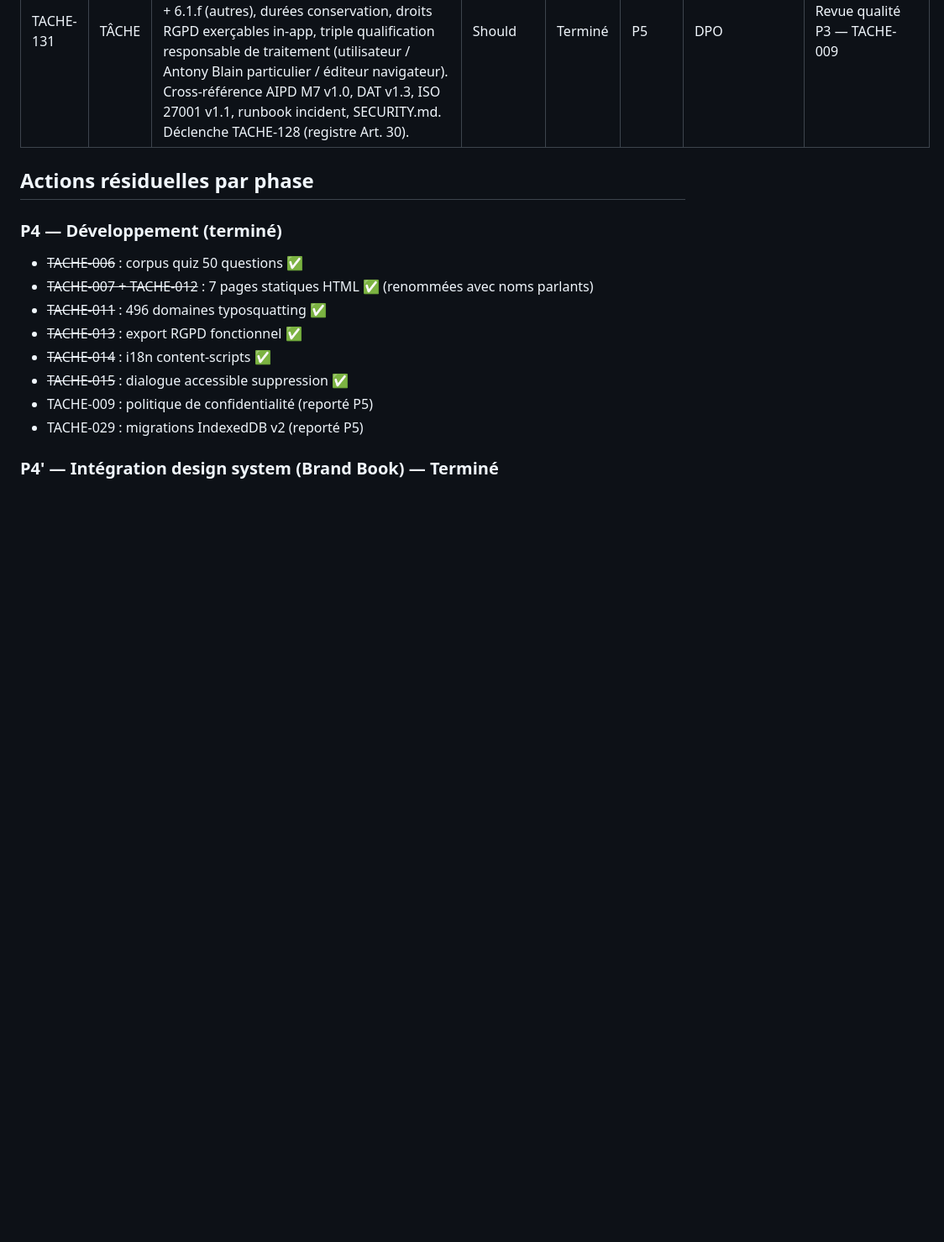
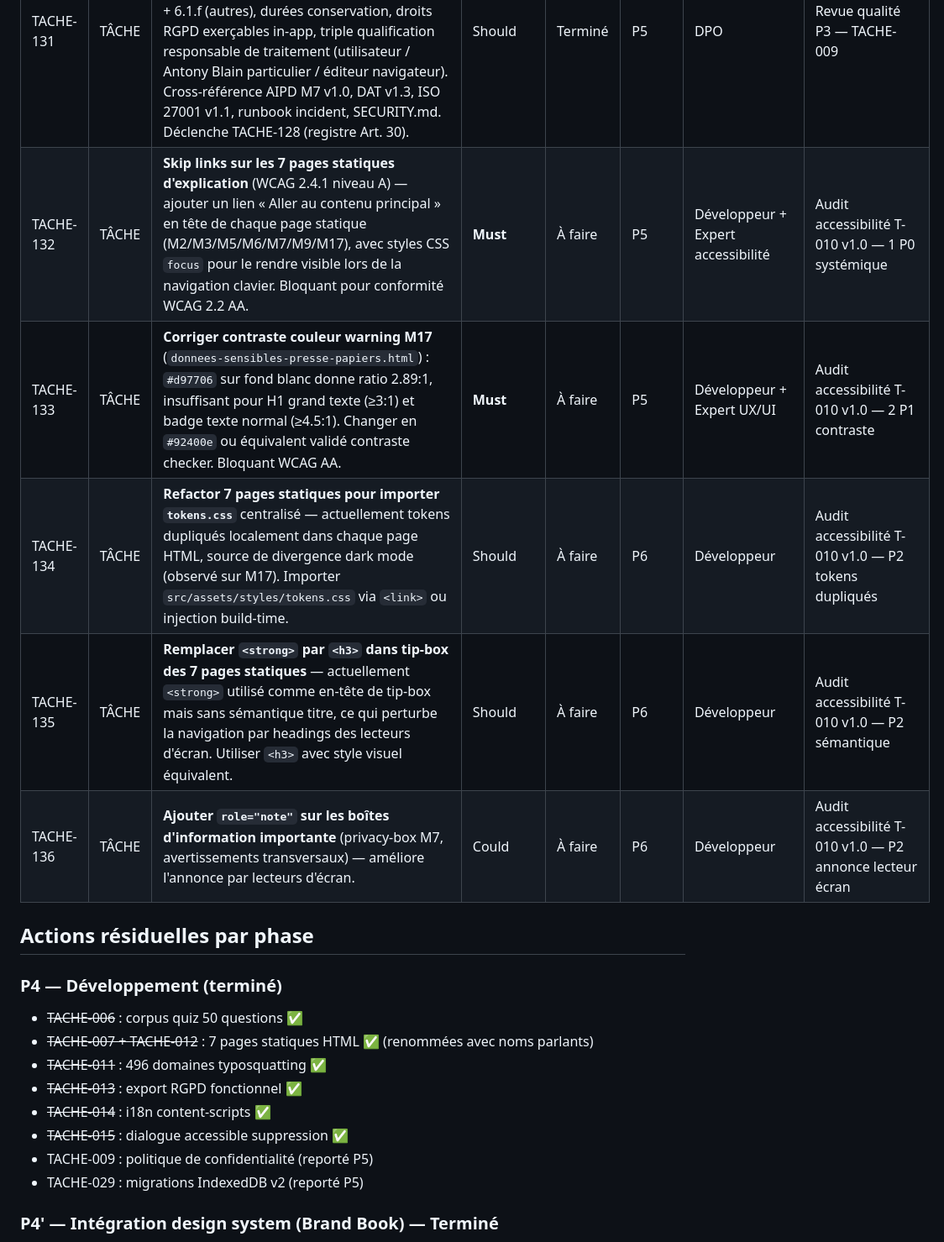
Before and after one commit to antonyblain/sentinel-nudge, a Markdown page: .claude/BACKLOG.md, the part around one of its changes. Shown at 84% size. Rendered like a GitHub page; blank space fills up the shorter version.

```diff
--- a/.claude/BACKLOG.md
+++ b/.claude/BACKLOG.md
@@ -133,6 +133,11 @@
 | TACHE-129 | TÂCHE | **Paramétrage repo GitHub — actions manuelles Commanditaire** (audit TACHE-116 REC-01/06/08/24/25) : (a) passer la default branch de `main` à `develop` (Settings > Branches) — REC-01 Should, (b) activer auto-delete head branches après merge (Settings > General > Pull Requests) — REC-06/25 Should, (c) désactiver "Allow merge commits" et "Allow rebase merging", ne garder que "Allow squash merging" pour forcer un historique linéaire — REC-24 Should, (d) supprimer les 3 branches orphelines résiduelles si encore présentes — REC-08 Should. Effort total ≈ 10 minutes. Non bloquant pour T-112 mais recommandé avant passage public. | Should          | À faire    | P6    | Commanditaire                     | Audit TACHE-116 REC-01/06/08/24/25                      |
 | TACHE-130 | TÂCHE | **Métadonnées & communauté repo public** (audit TACHE-116 REC-02/14/26/28) post T-112 : (a) ajouter topics GitHub (`browser-extension`, `security`, `privacy`, `chrome-extension`, `nudge`, `manifest-v3`, `typescript`, `cybersecurity-awareness`) — REC-02 Could, (b) activer `web_commit_signoff_required` pour traçabilité DCO contributeurs externes — REC-26 Could, (c) activer GitHub Discussions comme canal communautaire (distinct des Issues) — REC-28 Could, (d) documenter les secrets CWS attendus (`CWS_CLIENT_ID`, `CWS_CLIENT_SECRET`, `CWS_REFRESH_TOKEN`) dans un doc `docs/securite/secrets-cws.md` dès que la publication Chrome Web Store sera planifiée — REC-14 Could (à réactiver selon roadmap CWS). | Could           | À faire    | P6+   | Commanditaire + DevSecOps         | Audit TACHE-116 REC-02/14/26/28                         |
 | TACHE-131 | TÂCHE | **Politique de confidentialité v1.0 livrée** (PR dédiée) — 343 lignes, 15 sections conformes RGPD Art. 12-14, 7 modules + paramètres couverts, bases légales Art. 6.1.a (M7 opt-in) + 6.1.f (autres), durées conservation, droits RGPD exerçables in-app, triple qualification responsable de traitement (utilisateur / Antony Blain particulier / éditeur navigateur). Cross-référence AIPD M7 v1.0, DAT v1.3, ISO 27001 v1.1, runbook incident, SECURITY.md. Déclenche TACHE-128 (registre Art. 30). | Should          | Terminé    | P5    | DPO                               | Revue qualité P3 — TACHE-009                            |
+| TACHE-132 | TÂCHE | **Skip links sur les 7 pages statiques d'explication** (WCAG 2.4.1 niveau A) — ajouter un lien « Aller au contenu principal » en tête de chaque page statique (M2/M3/M5/M6/M7/M9/M17), avec styles CSS `focus` pour le rendre visible lors de la navigation clavier. Bloquant pour conformité WCAG 2.2 AA. | **Must**        | À faire    | P5    | Développeur + Expert accessibilité | Audit accessibilité T-010 v1.0 — 1 P0 systémique          |
+| TACHE-133 | TÂCHE | **Corriger contraste couleur warning M17** (`donnees-sensibles-presse-papiers.html`) : `#d97706` sur fond blanc donne ratio 2.89:1, insuffisant pour H1 grand texte (≥3:1) et badge texte normal (≥4.5:1). Changer en `#92400e` ou équivalent validé contraste checker. Bloquant WCAG AA. | **Must**        | À faire    | P5    | Développeur + Expert UX/UI        | Audit accessibilité T-010 v1.0 — 2 P1 contraste          |
+| TACHE-134 | TÂCHE | **Refactor 7 pages statiques pour importer `tokens.css`** centralisé — actuellement tokens dupliqués localement dans chaque page HTML, source de divergence dark mode (observé sur M17). Importer `src/assets/styles/tokens.css` via `<link>` ou injection build-time. | Should          | À faire    | P6    | Développeur                       | Audit accessibilité T-010 v1.0 — P2 tokens dupliqués    |
+| TACHE-135 | TÂCHE | **Remplacer `<strong>` par `<h3>` dans tip-box des 7 pages statiques** — actuellement `<strong>` utilisé comme en-tête de tip-box mais sans sémantique titre, ce qui perturbe la navigation par headings des lecteurs d'écran. Utiliser `<h3>` avec style visuel équivalent. | Should          | À faire    | P6    | Développeur                       | Audit accessibilité T-010 v1.0 — P2 sémantique          |
+| TACHE-136 | TÂCHE | **Ajouter `role="note"` sur les boîtes d'information importante** (privacy-box M7, avertissements transversaux) — améliore l'annonce par lecteurs d'écran. | Could           | À faire    | P6    | Développeur                       | Audit accessibilité T-010 v1.0 — P2 annonce lecteur écran |
 
 ## Actions résiduelles par phase
 
```
Also changed, not shown: other parts of .claude/BACKLOG.md (+1 -1 lines), .claude/LESSONS_LEARNED.md (+2 -0 lines), docs/rgpd/registre-des-traitements-v1.0.md (added, +228 -0 lines).
